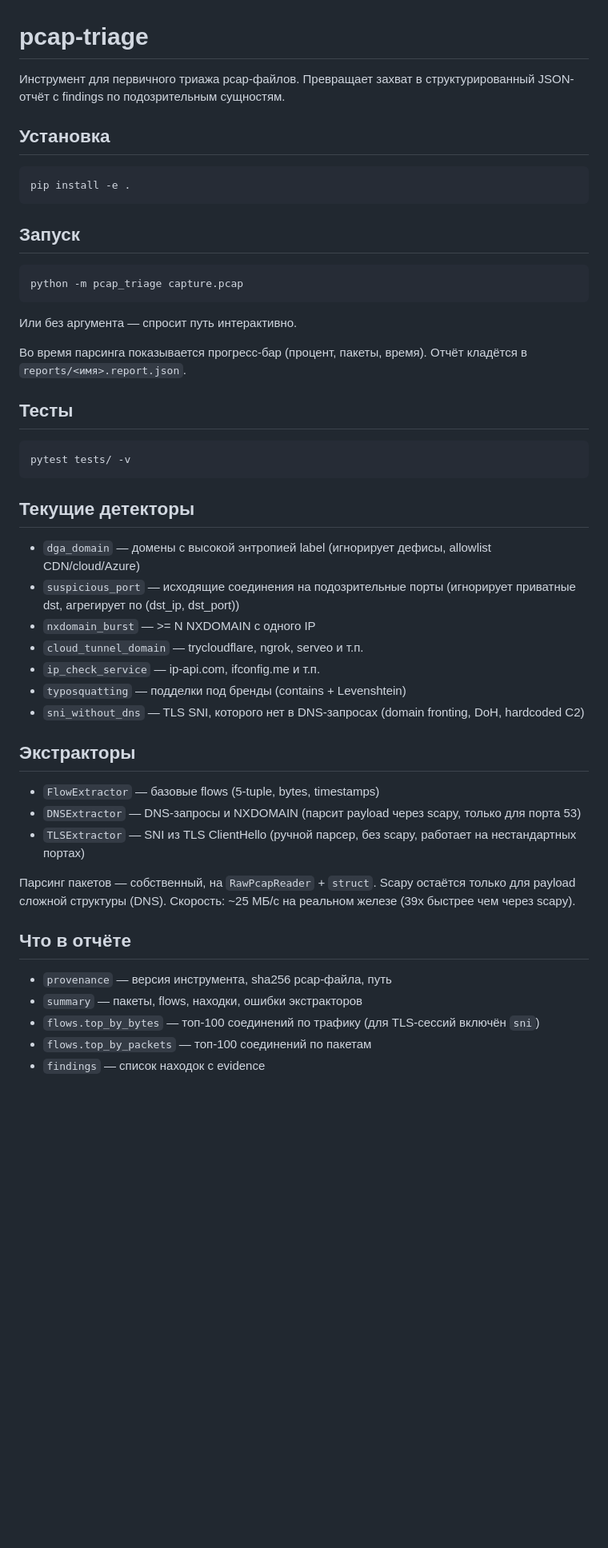
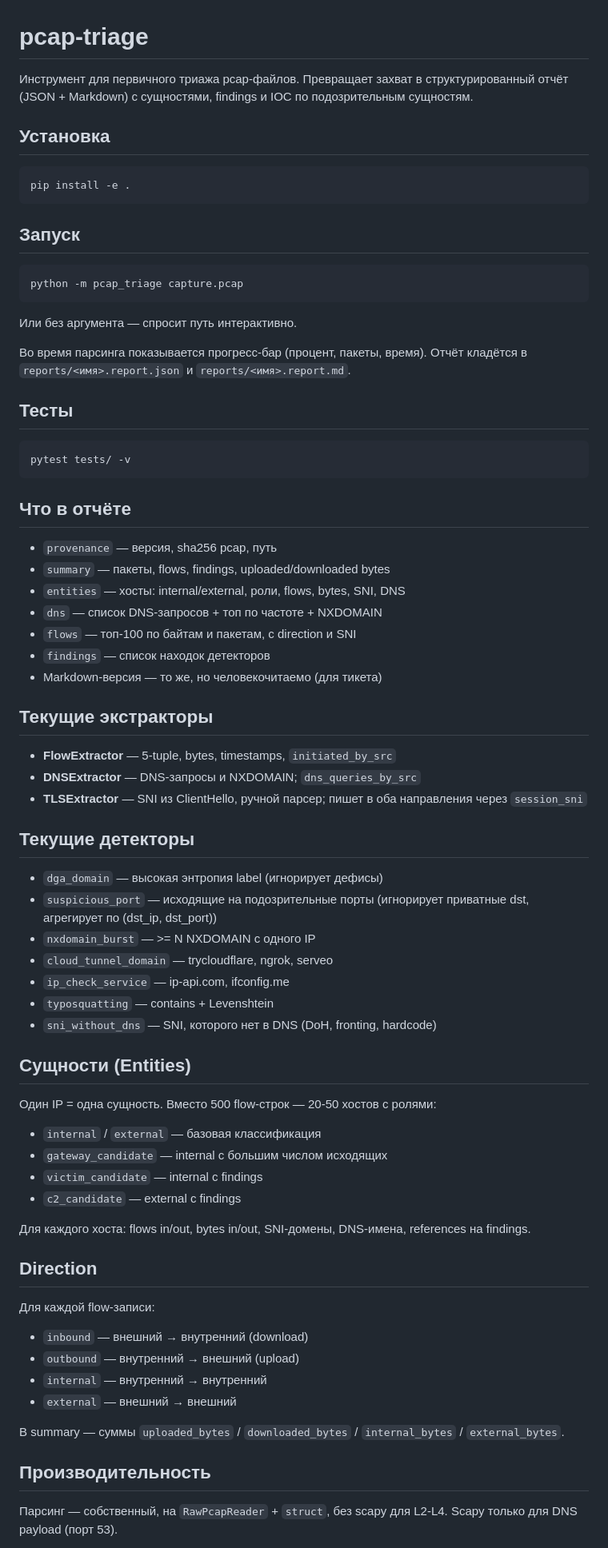
Before and after one commit to v314xm/paradox, a Markdown page: README.md, the part around one of its changes. Shown at 80% size. Rendered like a GitHub page; blank space fills up the shorter version.

Commit message:
docs: update README, ARCHITECTURE, TODO after entities+direction+dns

```diff
--- a/README.md
+++ b/README.md
@@ -1,7 +1,8 @@
 # pcap-triage
 
 Инструмент для первичного триажа pcap-файлов. Превращает захват
-в структурированный JSON-отчёт с findings по подозрительным сущностям.
+в структурированный отчёт (JSON + Markdown) с сущностями, findings
+и IOC по подозрительным сущностям.
 
 ## Установка
 
@@ -14,42 +15,66 @@
 Или без аргумента — спросит путь интерактивно.
 
 Во время парсинга показывается прогресс-бар (процент, пакеты, время).
-Отчёт кладётся в `reports/<имя>.report.json`.
+Отчёт кладётся в `reports/<имя>.report.json` и `reports/<имя>.report.md`.
 
 ## Тесты
 
     pytest tests/ -v
 
+## Что в отчёте
+
+- `provenance` — версия, sha256 pcap, путь
+- `summary` — пакеты, flows, findings, uploaded/downloaded bytes
+- `entities` — хосты: internal/external, роли, flows, bytes, SNI, DNS
+- `dns` — список DNS-запросов + топ по частоте + NXDOMAIN
+- `flows` — топ-100 по байтам и пакетам, с direction и SNI
+- `findings` — список находок детекторов
+- Markdown-версия — то же, но человекочитаемо (для тикета)
+
+## Текущие экстракторы
+
+- **FlowExtractor** — 5-tuple, bytes, timestamps, `initiated_by_src`
+- **DNSExtractor** — DNS-запросы и NXDOMAIN; `dns_queries_by_src`
+- **TLSExtractor** — SNI из ClientHello, ручной парсер; пишет в оба
+  направления через `session_sni`
+
 ## Текущие детекторы
 
-- `dga_domain` — домены с высокой энтропией label
-  (игнорирует дефисы, allowlist CDN/cloud/Azure)
-- `suspicious_port` — исходящие соединения на подозрительные порты
+- `dga_domain` — высокая энтропия label (игнорирует дефисы)
+- `suspicious_port` — исходящие на подозрительные порты
   (игнорирует приватные dst, агрегирует по (dst_ip, dst_port))
 - `nxdomain_burst` — >= N NXDOMAIN с одного IP
-- `cloud_tunnel_domain` — trycloudflare, ngrok, serveo и т.п.
-- `ip_check_service` — ip-api.com, ifconfig.me и т.п.
-- `typosquatting` — подделки под бренды (contains + Levenshtein)
-- `sni_without_dns` — TLS SNI, которого нет в DNS-запросах
-  (domain fronting, DoH, hardcoded C2)
+- `cloud_tunnel_domain` — trycloudflare, ngrok, serveo
+- `ip_check_service` — ip-api.com, ifconfig.me
+- `typosquatting` — contains + Levenshtein
+- `sni_without_dns` — SNI, которого нет в DNS (DoH, fronting, hardcode)
 
-## Экстракторы
+## Сущности (Entities)
 
-- `FlowExtractor` — базовые flows (5-tuple, bytes, timestamps)
-- `DNSExtractor` — DNS-запросы и NXDOMAIN (парсит payload через scapy,
-  только для порта 53)
-- `TLSExtractor` — SNI из TLS ClientHello (ручной парсер, без scapy,
-  работает на нестандартных портах)
+Один IP = одна сущность. Вместо 500 flow-строк — 20-50 хостов
+с ролями:
 
-Парсинг пакетов — собственный, на `RawPcapReader` + `struct`.
-Scapy остаётся только для payload сложной структуры (DNS).
-Скорость: ~25 МБ/с на реальном железе (39x быстрее чем через scapy).
+- `internal` / `external` — базовая классификация
+- `gateway_candidate` — internal с большим числом исходящих
+- `victim_candidate` — internal с findings
+- `c2_candidate` — external с findings
 
-## Что в отчёте
+Для каждого хоста: flows in/out, bytes in/out, SNI-домены,
+DNS-имена, references на findings.
 
-- `provenance` — версия инструмента, sha256 pcap-файла, путь
-- `summary` — пакеты, flows, находки, ошибки экстракторов
-- `flows.top_by_bytes` — топ-100 соединений по трафику
-  (для TLS-сессий включён `sni`)
-- `flows.top_by_packets` — топ-100 соединений по пакетам
-- `findings` — список находок с evidence
+## Direction
+
+Для каждой flow-записи:
+- `inbound` — внешний → внутренний (download)
+- `outbound` — внутренний → внешний (upload)
+- `internal` — внутренний → внутренний
+- `external` — внешний → внешний
+
+В summary — суммы `uploaded_bytes` / `downloaded_bytes` /
+`internal_bytes` / `external_bytes`.
+
+## Производительность
+
+Парсинг — собственный, на `RawPcapReader` + `struct`, без scapy
+для L2-L4. Scapy только для DNS payload (порт 53).
+
```
Also changed, not shown: other parts of README.md (+10 -9 lines), ARCHITECTURE.md (+90 -139 lines).
